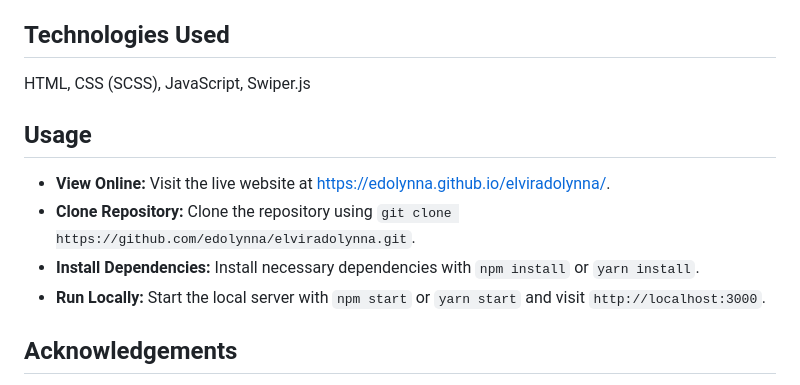
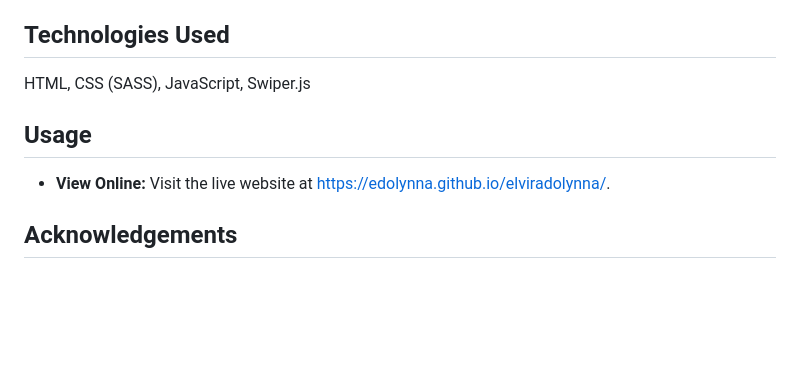
Before and after one commit to edolynna/elviradolynna, a Markdown page: README.md, the part around the change. Rendered like a GitHub page; blank space fills up the shorter version.

```diff
--- a/README.md
+++ b/README.md
@@ -17,15 +17,12 @@
 
 <!-- Technologies Used -->
 <h2 align="left">Technologies Used</h2>
-<p align="left">HTML, CSS (SCSS), JavaScript, Swiper.js</p>
+<p align="left">HTML, CSS (SASS), JavaScript, Swiper.js</p>
 
 <!-- Usage -->
 <h2 align="left">Usage</h2>
 <ul align="left">
   <li><strong>View Online:</strong> Visit the live website at <a href="https://edolynna.github.io/elviradolynna/">https://edolynna.github.io/elviradolynna/</a>.</li>
-  <li><strong>Clone Repository:</strong> Clone the repository using <code>git clone https://github.com/edolynna/elviradolynna.git</code>.</li>
-  <li><strong>Install Dependencies:</strong> Install necessary dependencies with <code>npm install</code> or <code>yarn install</code>.</li>
-  <li><strong>Run Locally:</strong> Start the local server with <code>npm start</code> or <code>yarn start</code> and visit <code>http://localhost:3000</code>.</li>
 </ul>
 
 <!-- Acknowledgements -->
```
